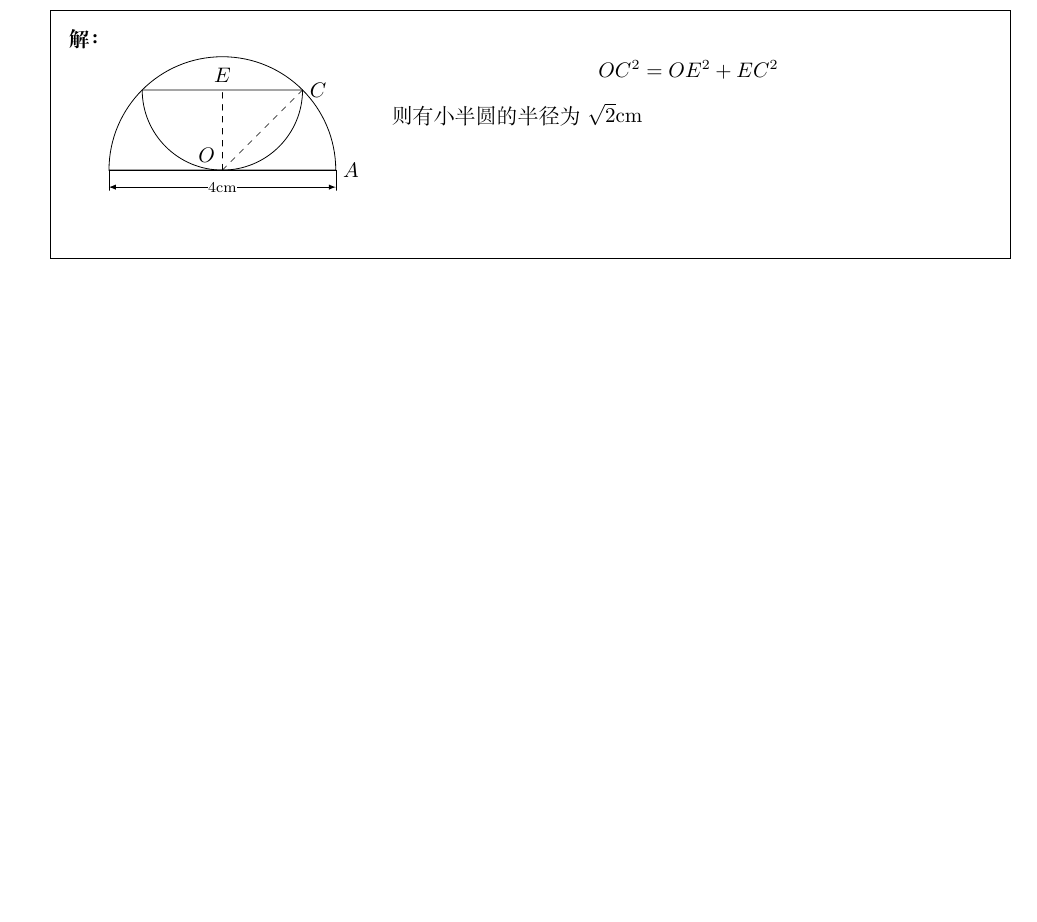
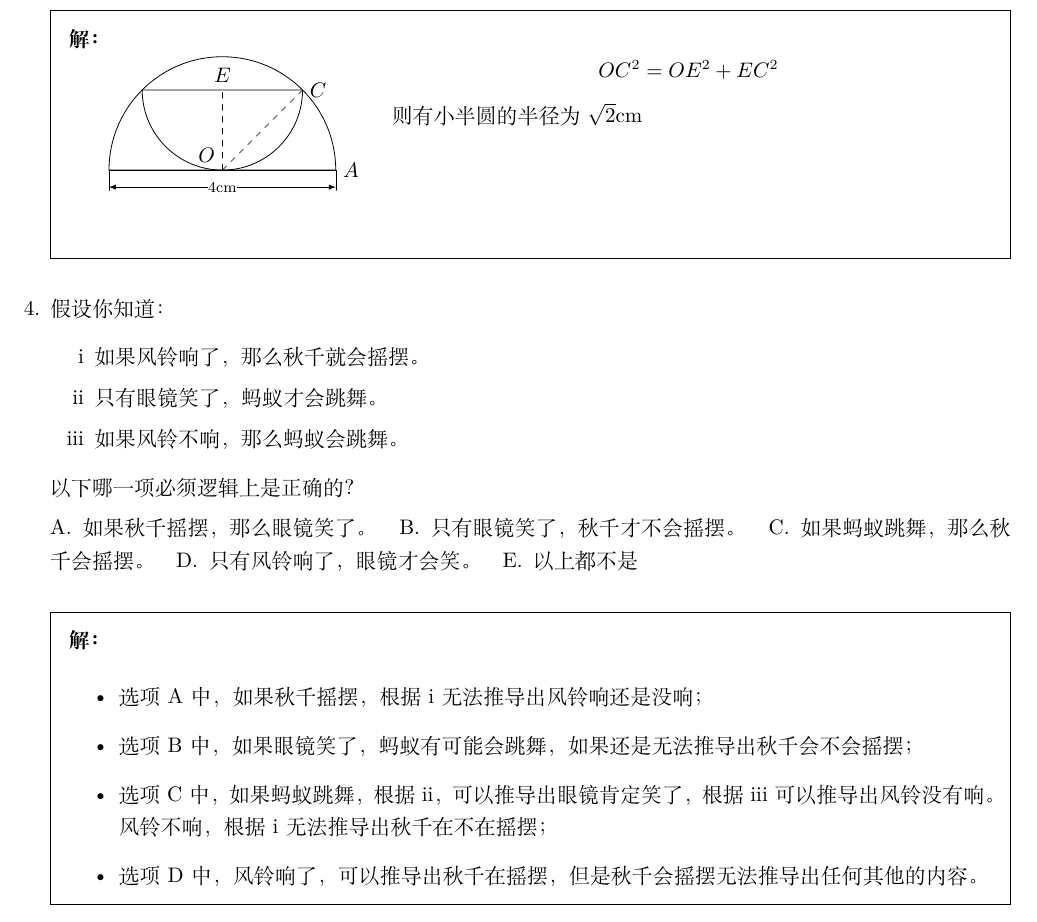
Before and after one commit to daxmate/math, a LaTeX problem sheet (svsu2019level1/svsu2019level1.tex, which reads mathheader.tex): part of page 2 of 2, cut so that both start at the same text, the shorter picture padded with empty space. Compiled offline with XeLaTeX.

Commit message:
一个推理题，目前没有解决

```diff
--- a/mathheader.tex
+++ b/mathheader.tex
@@ -35,3 +35,10 @@
 \newcolumntype{C}{>{\centering\arraybackslash}X}
 \newcolumntype{B}{>{\centering\bfseries\arraybackslash}X}
 \catcode`\幺=0
+
+\usepackage{fontawesome5}
+\usepackage{enumitem}
+\newcommand\regularHandPointRight{\faHandPointRight[regular]}
+
+\usepackage{silence}
+\WarningFilter{latexfont}{Font Shape}
--- a/svsu2019level1/svsu2019level1.tex
+++ b/svsu2019level1/svsu2019level1.tex
@@ -181,6 +181,33 @@
 
 	\end{solution}
 
+	\question 假设你知道：
+	\begin{enumerate}[label=\roman*]
+		\item 如果风铃响了，那么秋千就会摇摆。
+		\item 只有眼镜笑了，蚂蚁才会跳舞。
+		\item 如果风铃不响，那么蚂蚁会跳舞。
+	\end{enumerate}
+
+	以下哪一项必须逻辑上是正确的？
+
+	\begin{oneparchoices}
+		\choice 如果秋千摇摆，那么眼镜笑了。
+		\choice 只有眼镜笑了，秋千才不会摇摆。
+		\choice 如果蚂蚁跳舞，那么秋千会摇摆。
+		\choice 只有风铃响了，眼镜才会笑。
+		\choice 以上都不是
+	\end{oneparchoices}
+
+	\begin{solution}
+	\begin{itemize}
+		\item 选项A中，如果秋千摇摆，根据 \romannumeral 1 无法推导出风铃响还是没响；
+		\item 选项B中，如果眼镜笑了，蚂蚁有可能会跳舞，如果还是无法推导出秋千会不会摇摆；
+		\item 选项C中，如果蚂蚁跳舞，根据\romannumeral 2，可以推导出眼镜肯定笑了，根据\romannumeral
+			3可以推导出风铃没有响。风铃不响，根据\romannumeral 1 无法推导出秋千在不在摇摆；
+		\item 选项D中，风铃响了，可以推导出秋千在摇摆，但是秋千会摇摆无法推导出任何其他的内容。
+	\end{itemize}
+	\end{solution}
+
 \end{questions}
 
 \end{document}
```
